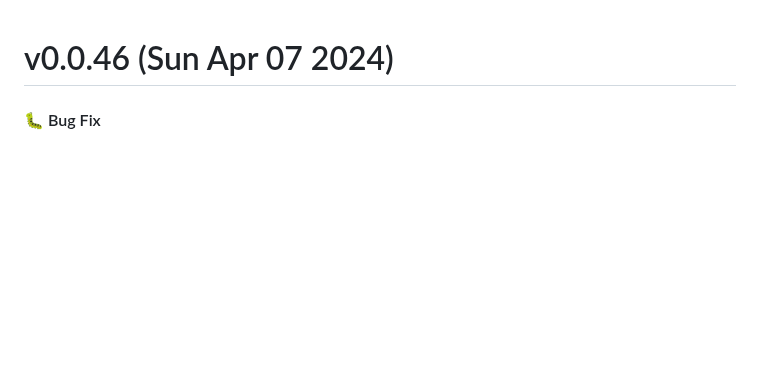
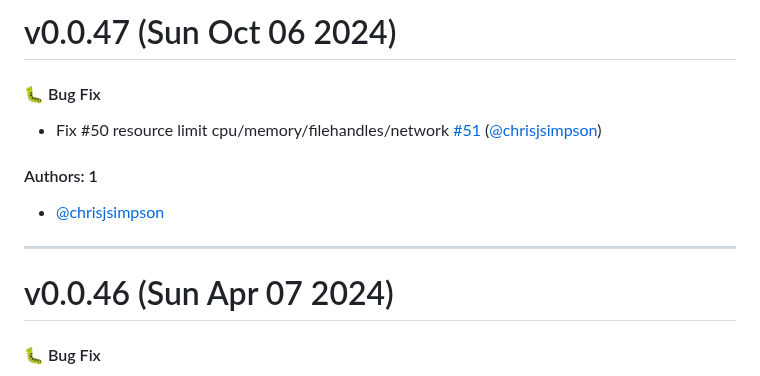
Before and after one commit to KarmaComputing/container-hosting, a Markdown page: CHANGELOG.md, the part around the change. Drawn GitHub-style; blank space fills up the shorter version.

Commit message:
Update CHANGELOG.md [skip ci]

```diff
--- a/CHANGELOG.md
+++ b/CHANGELOG.md
@@ -1,3 +1,15 @@
+# v0.0.47 (Sun Oct 06 2024)
+
+#### 🐛 Bug Fix
+
+- Fix #50 resource limit cpu/memory/filehandles/network [#51](https://github.com/KarmaComputing/container-hosting/pull/51) ([@chrisjsimpson](https://github.com/chrisjsimpson))
+
+#### Authors: 1
+
+- [@chrisjsimpson](https://github.com/chrisjsimpson)
+
+---
+
 # v0.0.46 (Sun Apr 07 2024)
 
 #### 🐛 Bug Fix
```
